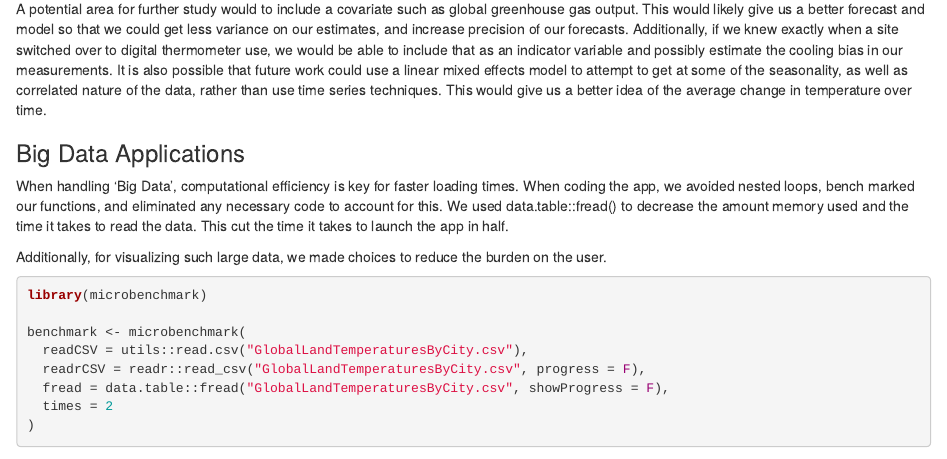
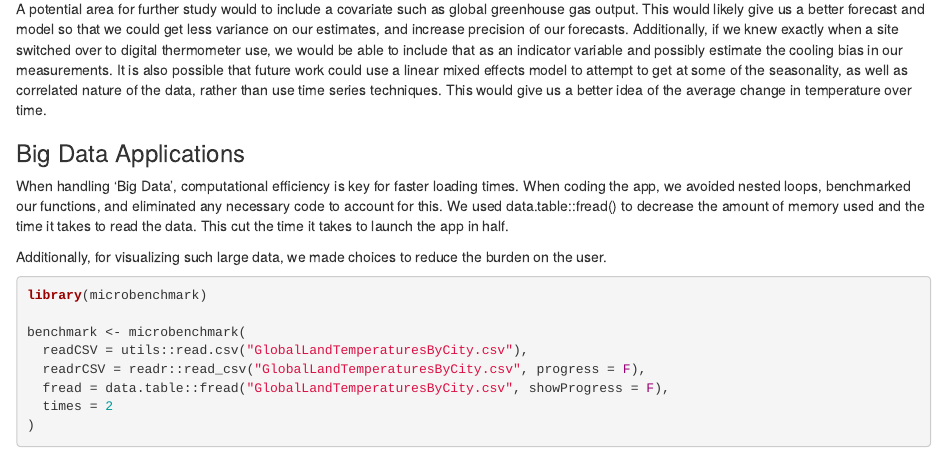
Before and after one commit to flynnmc15/environmental_shiny, an R Markdown document (Final_Report.Rmd): the page in a window 1100 px wide, from 1960 px down. Rendered offline with R 4.5, knitr and Pandoc, with nearby package versions; code that draws random numbers runs with fixed seeds of ours; some code elsewhere in the file could not run offline.

Commit message:
minor change

```diff
--- a/Final_Report.Rmd
+++ b/Final_Report.Rmd
@@ -69,7 +68,7 @@ A potential area for further study would to include a covariate such as global g
 
 ### Big Data Applications
 
-When handling 'Big Data', computational efficiency is key for faster loading times. When coding the app, we avoided nested loops, bench marked our functions, and eliminated any necessary code to account for this. We used data.table::fread() to decrease the amount memory used and the time it takes to read the data. This cut the time it takes to launch the app in half.
+When handling 'Big Data', computational efficiency is key for faster loading times. When coding the app, we avoided nested loops, benchmarked our functions, and eliminated any necessary code to account for this. We used data.table::fread() to decrease the amount of memory used and the time it takes to read the data. This cut the time it takes to launch the app in half.
 
 Additionally, for visualizing such large data, we made choices to reduce the burden on the user.
 
```
Also changed, not shown: Final_Report.Rmd (1 more changed lines).
